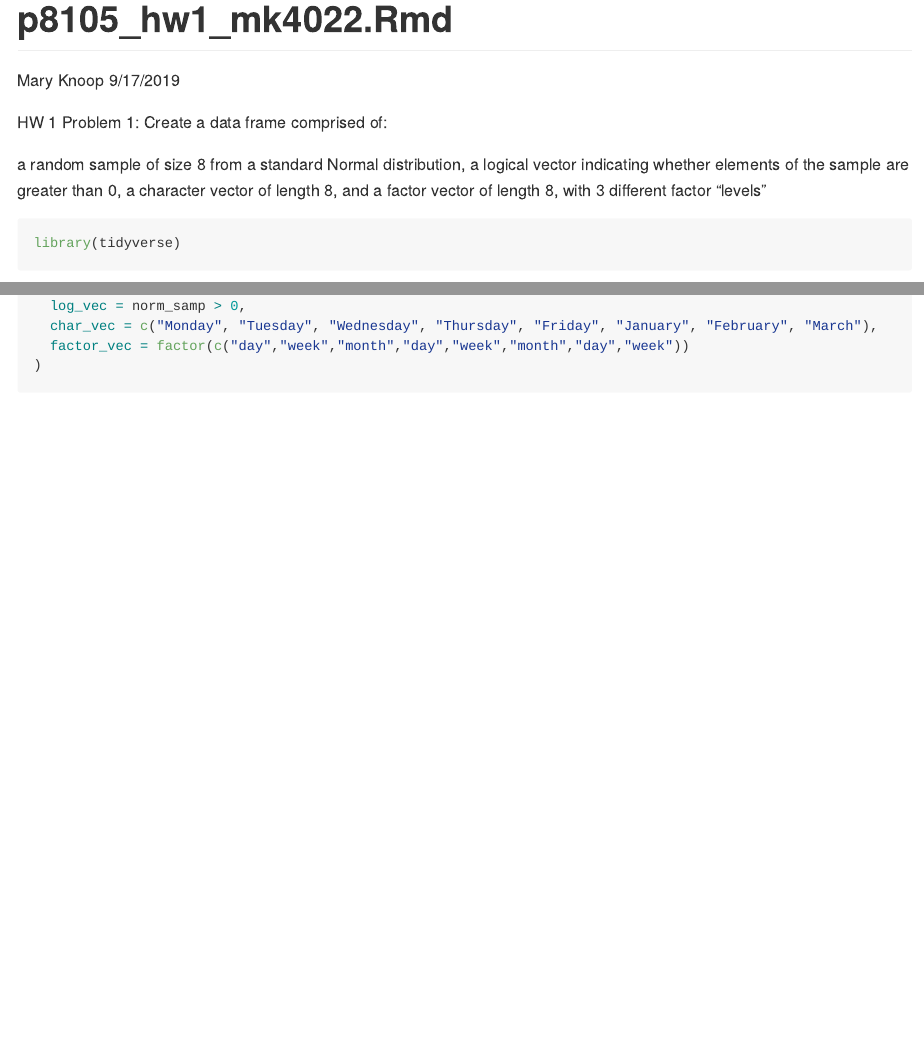
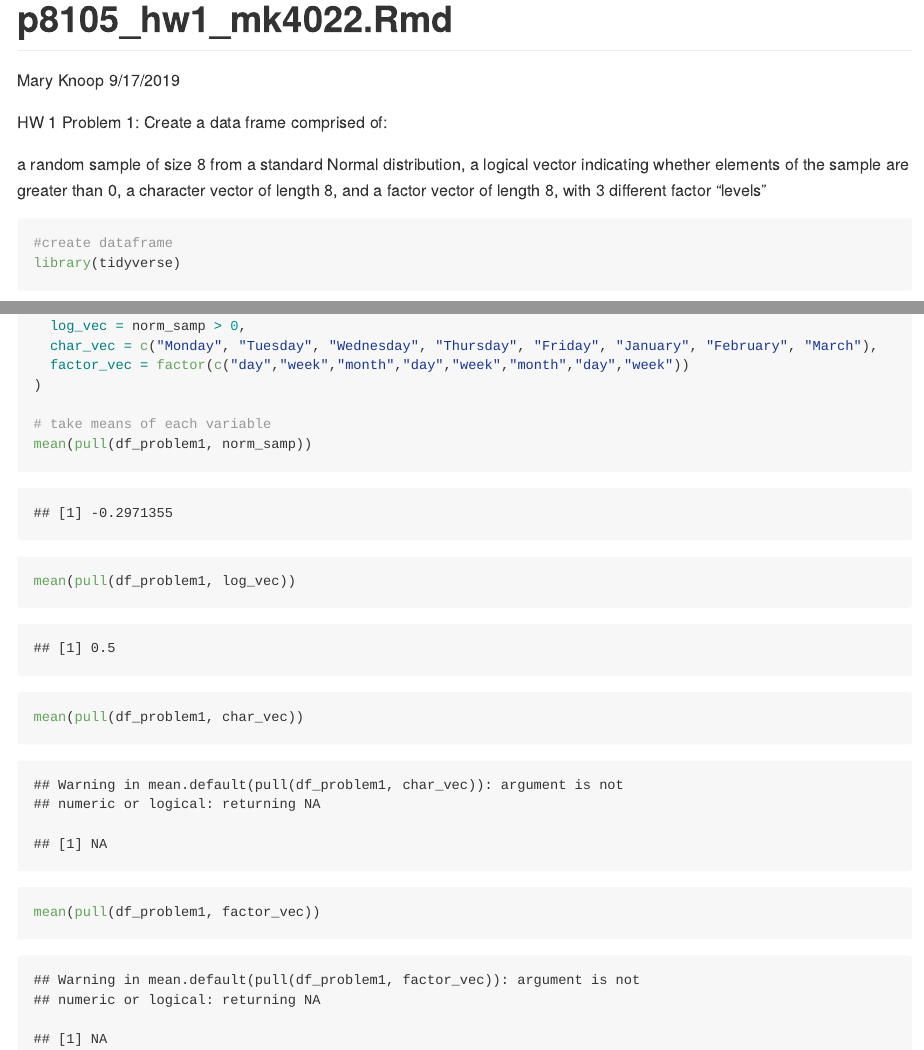
Before and after one commit to maryknoop/p8105_hw1_mk4022, an R Markdown document (p8105_hw1_mk4022.Rmd): the page in a window 1100 px wide, from its top, and a second part further down, joined at a grey line. The pictures show the output file p8105_hw1_mk4022.md that the author committed with the source, drawn offline in the style of GitHub.

Commit message:
Take means of variables, note that means cannot be obtained for character vector and factor vector since they are not numeric variables. Knit, commit.

````diff
--- a/p8105_hw1_mk4022.Rmd
+++ b/p8105_hw1_mk4022.Rmd
@@ -16,7 +16,10 @@ a random sample of size 8 from a standard Normal distribution,
 a logical vector indicating whether elements of the sample are greater than 0,
 a character vector of length 8, and
 a factor vector of length 8, with 3 different factor “levels”
+
+
 ```{r create_df}
+#create dataframe
 library(tidyverse)
 set.seed(1234)
 df_problem1 = tibble(
@@ -25,4 +28,10 @@ df_problem1 = tibble(
   char_vec = c("Monday", "Tuesday", "Wednesday", "Thursday", "Friday", "January", "February", "March"),
   factor_vec = factor(c("day","week","month","day","week","month","day","week"))
 )
+
+# take means of each variable
+mean(pull(df_problem1, norm_samp))
+mean(pull(df_problem1, log_vec))
+mean(pull(df_problem1, char_vec))
+mean(pull(df_problem1, factor_vec))
 ```
````
Also changed, not shown: p8105_hw1_mk4022.md.
